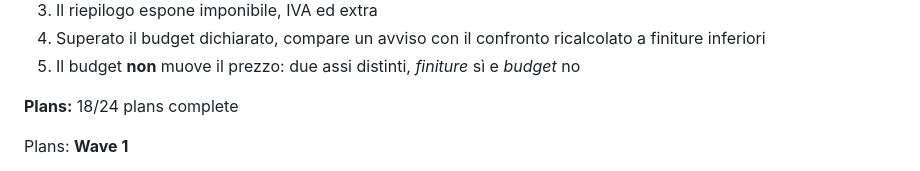
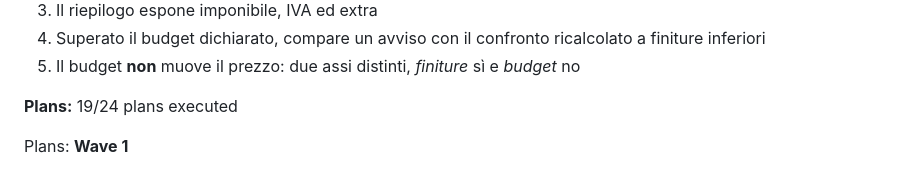
Before and after one commit to riky90/renovio, a Markdown page: .planning/ROADMAP.md, the part around one of its changes. Drawn GitHub-style.

```diff
--- a/.planning/ROADMAP.md
+++ b/.planning/ROADMAP.md
@@ -246,7 +246,7 @@ Plans:
 4. Superato il budget dichiarato, compare un avviso con il confronto ricalcolato a finiture inferiori
 5. Il budget **non** muove il prezzo: due assi distinti, *finiture* sì e *budget* no
 
-**Plans:** 18/24 plans complete
+**Plans:** 19/24 plans executed
 
 Plans:
 **Wave 1**
```
Also changed, not shown: other parts of .planning/ROADMAP.md (+1 -1 lines), .planning/STATE.md (+4 -3 lines), 1 other file.
